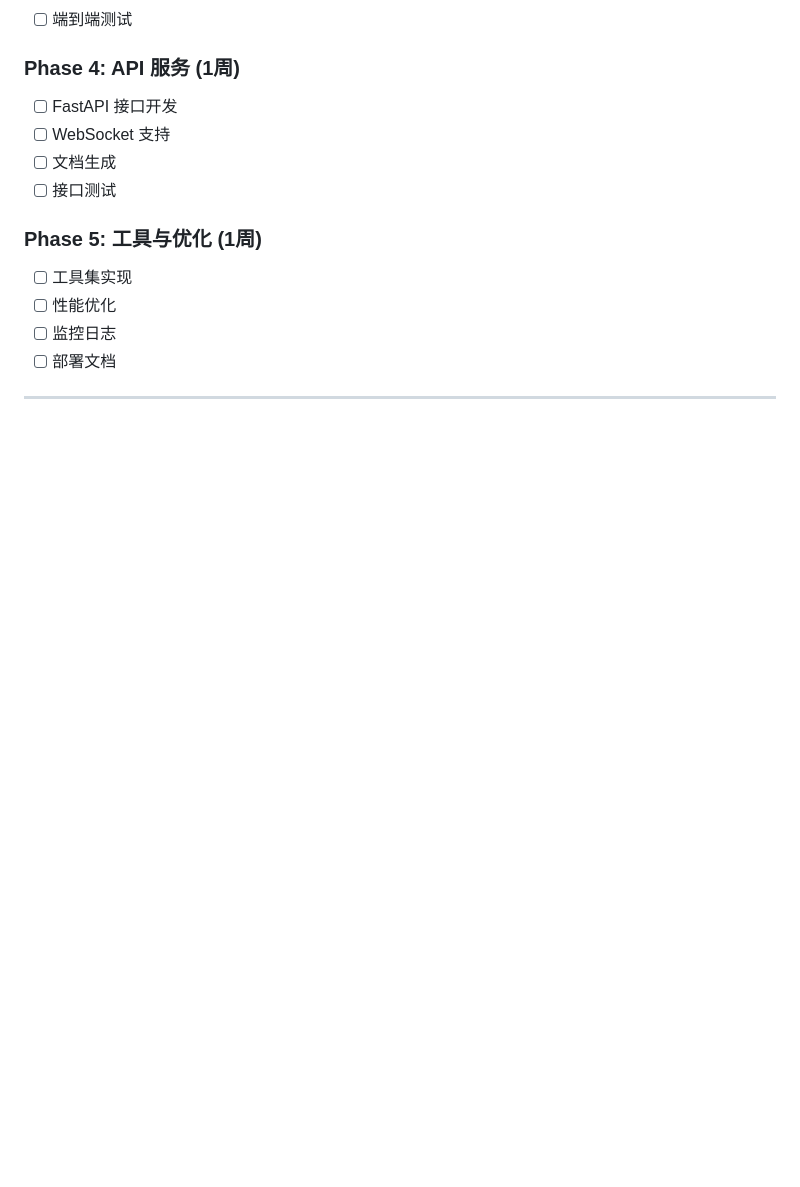
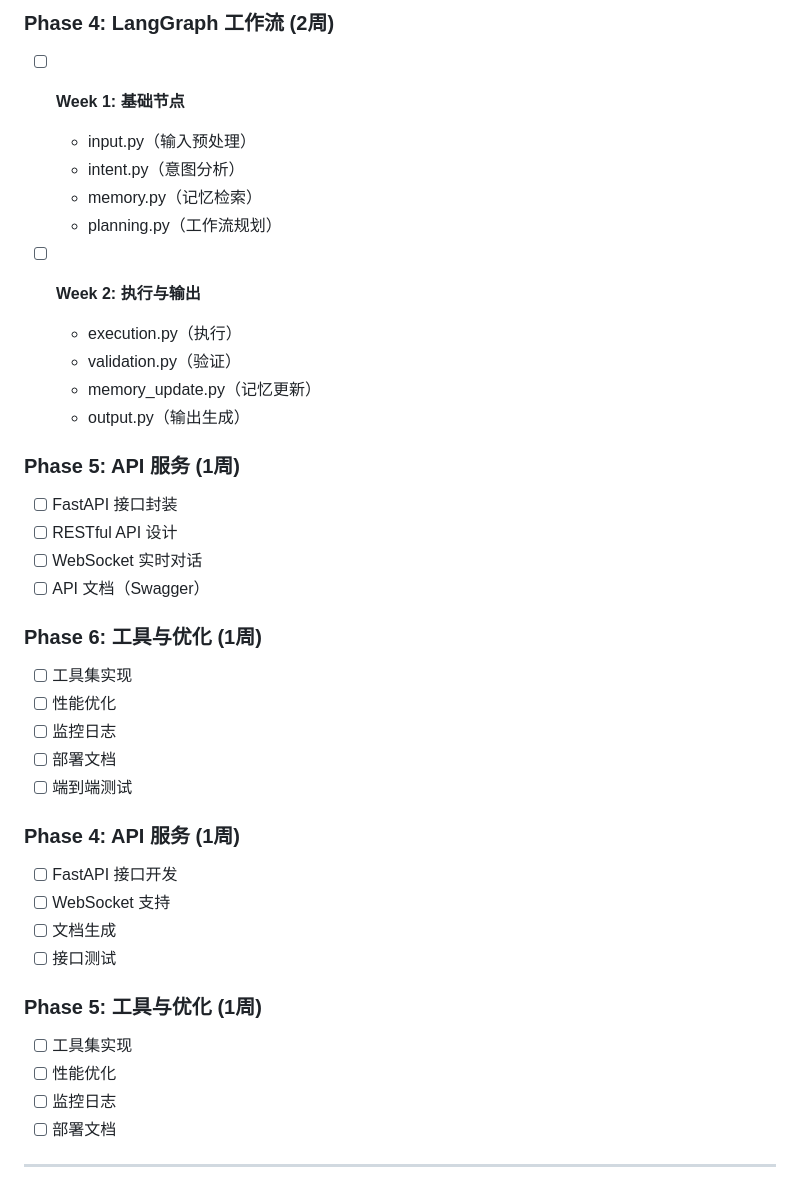
Before and after one commit to sen520/personal-assisant, a Markdown page: plan.md, the part around one of its changes. GitHub-like rendering; blank space fills up the shorter version.

```diff
--- a/plan.md
+++ b/plan.md
@@ -410,3 +450,27 @@ personal-assistant/
+### Phase 4: LangGraph 工作流 (2周)
+- [ ] **Week 1: 基础节点**
+  - input.py（输入预处理）
+  - intent.py（意图分析）
+  - memory.py（记忆检索）
+  - planning.py（工作流规划）
+
+- [ ] **Week 2: 执行与输出**
+  - execution.py（执行）
+  - validation.py（验证）
+  - memory_update.py（记忆更新）
+  - output.py（输出生成）
+
+### Phase 5: API 服务 (1周)
+- [ ] FastAPI 接口封装
+- [ ] RESTful API 设计
+- [ ] WebSocket 实时对话
+- [ ] API 文档（Swagger）
+
+### Phase 6: 工具与优化 (1周)
+- [ ] 工具集实现
+- [ ] 性能优化
+- [ ] 监控日志
+- [ ] 部署文档
 - [ ] 端到端测试
 
 ### Phase 4: API 服务 (1周)
```
Also changed, not shown: other parts of plan.md (+55 -15 lines), tips.md (+29 -7 lines).
